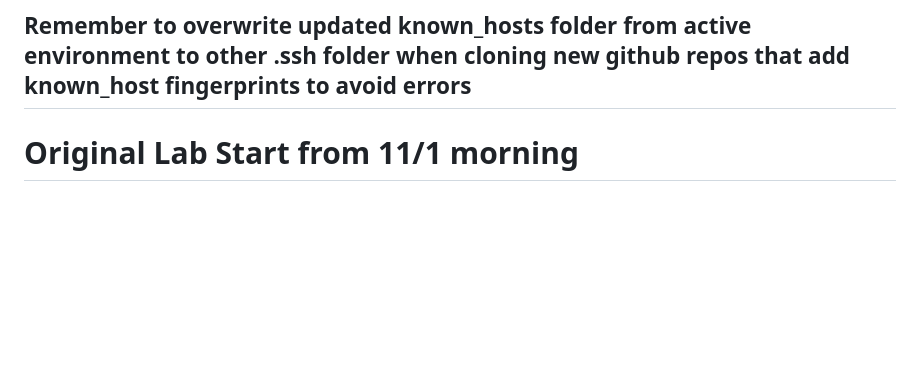
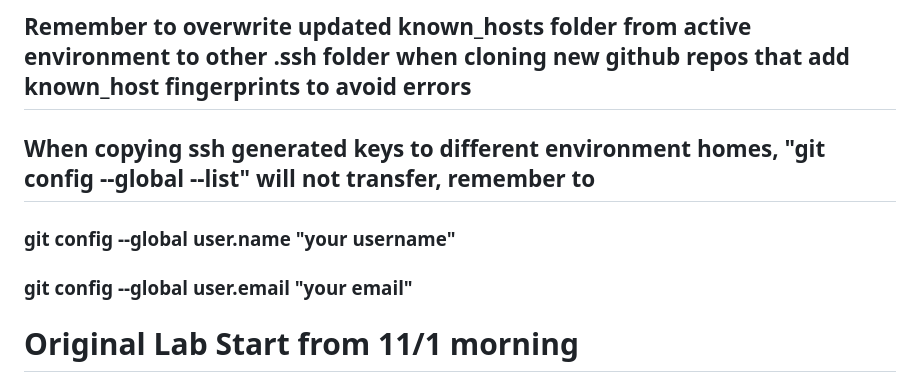
Before and after one commit to JohnMFB/CPE-322, a Markdown page: Labs/Lab_3/README.md, the part around the change. Rendered like a GitHub page; folded sections open; blank space fills up the shorter version.

Commit message:
git config --global --list information does not transfer through rsa keygen fix, now added

```diff
--- a/Labs/Lab_3/README.md
+++ b/Labs/Lab_3/README.md
@@ -51,6 +51,12 @@ Click to view 11/1 troubleshootings and findings ~7 hours spent
 ## Only LAPTOP msys64 home folder generates known_hosts file within "C:\msys64\home\jjjay\ .ssh
 
 ## Remember to overwrite updated known_hosts folder from active environment to other .ssh folder when cloning new github repos that add known_host fingerprints to avoid errors
+
+## When copying ssh generated keys to different environment homes, "git config --global --list" will not transfer, remember to
+
+### git config --global user.name "your username"
+
+### git config --global user.email "your email"
 
 # Original Lab Start from 11/1 morning
 
```
